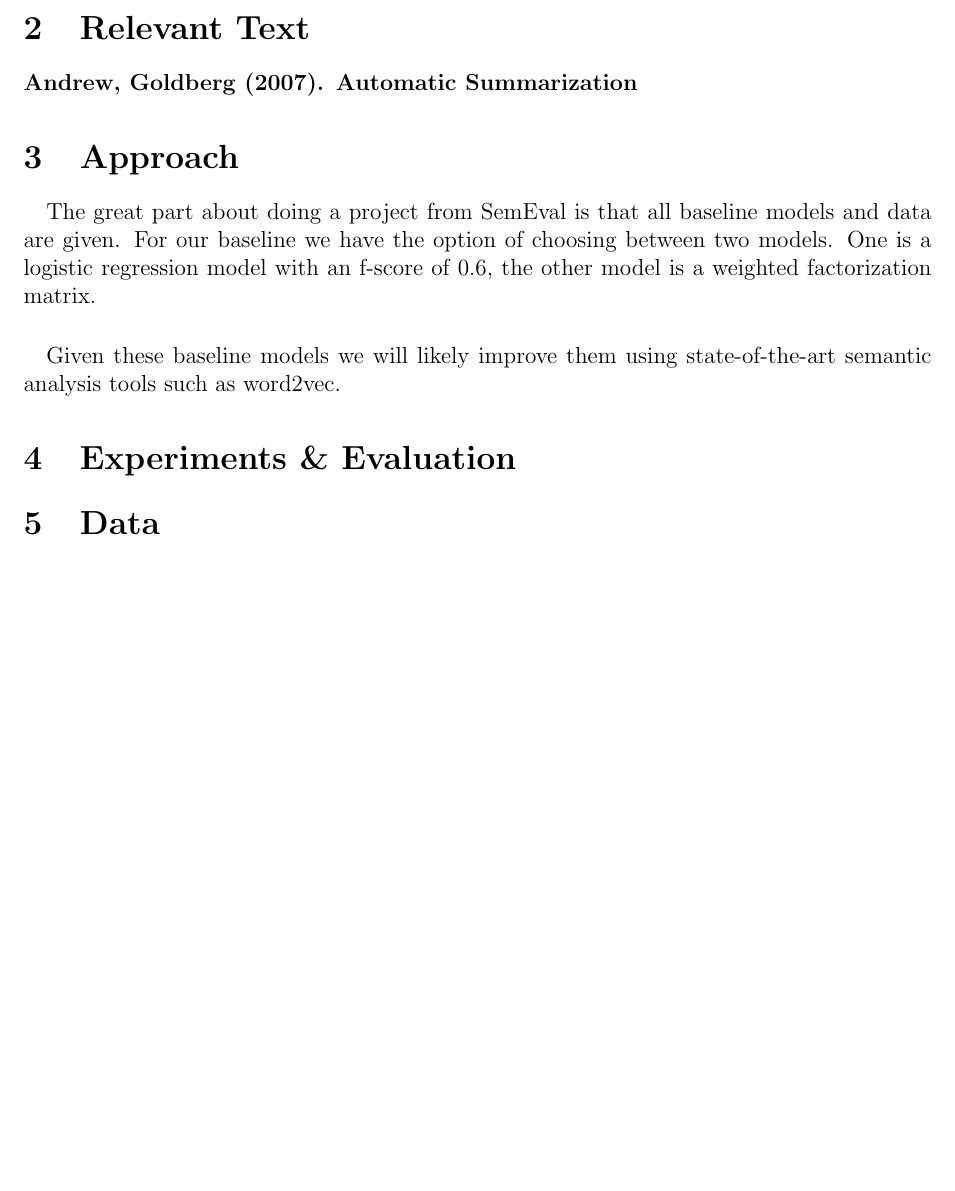
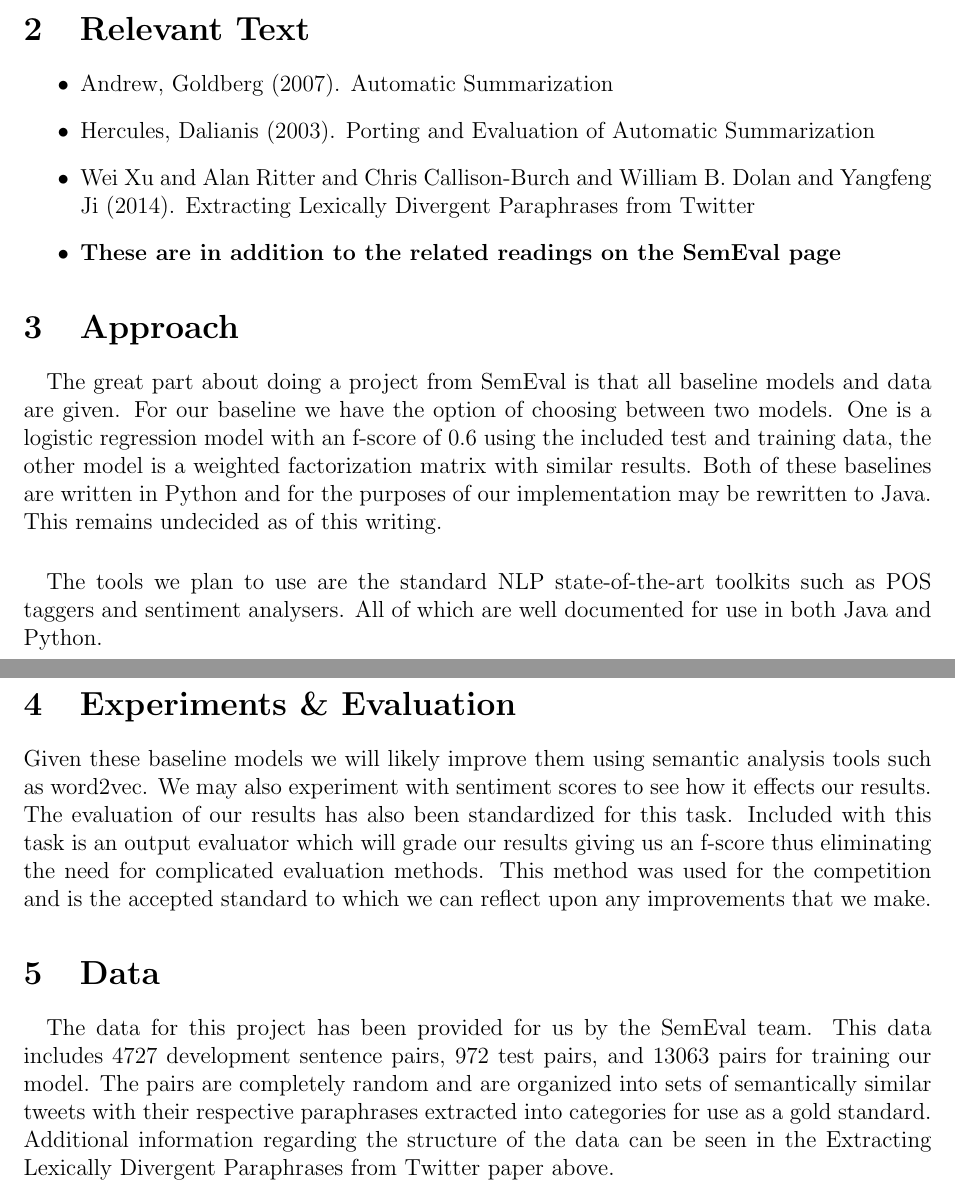
Before and after one commit to mikemeding/SemEval-2015, a LaTeX document (proposal/proposal.tex): part of the page before the commit and two parts of pages 1 and 2 of 2 after it, the two joined at a grey line, cut so that both start at the same text, the shorter picture padded with empty space. Compiled offline with LaTeX, dvips and Ghostscript.

Commit message:
finished writing everything I could think of for now

```diff
--- a/proposal/proposal.tex
+++ b/proposal/proposal.tex
@@ -62,26 +62,36 @@ Our choice for the project this semester is SemEval 2015 Task 1. This task has t
 
 \section{Relevant Text}
 %− A review of the relevant literature; identify the state-of-the-art approach you will implement as your baseline.
-\textbf{Andrew, Goldberg (2007). Automatic Summarization}
+\begin{itemize}
+\item Andrew, Goldberg (2007). Automatic Summarization
+\item Hercules, Dalianis (2003). Porting and Evaluation of Automatic Summarization
+\item Wei Xu and Alan Ritter and Chris Callison-Burch and William B. Dolan and Yangfeng Ji (2014). Extracting Lexically Divergent Paraphrases from Twitter
+\item \textbf{These are in addition to the related readings on the SemEval page}
+\end{itemize}
+
 
 
 \section{Approach}
 %− An outline of the approach you plan to take:
 %   (a) A description of the algorithms and approaches you plan to implement
 \paragraph{}
-The great part about doing a project from SemEval is that all baseline models and data are given. For our baseline we have the option of choosing between two models. One is a logistic regression model with an f-score of 0.6, the other model is a weighted factorization matrix.
+The great part about doing a project from SemEval is that all baseline models and data are given. For our baseline we have the option of choosing between two models. One is a logistic regression model with an f-score of 0.6 using the included test and training data, the other model is a weighted factorization matrix with similar results. Both of these baselines are written in Python and for the purposes of our implementation may be rewritten to Java. This remains undecided as of this writing.
 
-%   (b) Tools you are planning to use
 \paragraph{}
-Given these baseline models we will likely improve them using state-of-the-art semantic analysis tools such as word2vec.
+The tools we plan to use are the standard NLP state-of-the-art toolkits such as POS taggers and sentiment analysers. All of which are well documented for use in both Java and Python.
+
 
 \section{Experiments \& Evaluation}
 %− An overall plan for experiments & evaluation
+Given these baseline models we will likely improve them using semantic analysis tools such as word2vec. We may also experiment with sentiment scores to see how it effects our results. The evaluation of our results has also been standardized for this task. Included with this task is an output evaluator which will grade our results giving us an f-score thus eliminating the need for complicated evaluation methods. This method was used for the competition and is the accepted standard to which we can reflect upon any improvements that we make.
 
 \section{Data}
 %− Real world data-set(s) that will be used for evaluation
+\paragraph{}
+The data for this project has been provided for us by the SemEval team. This data includes 4727 development sentence pairs, 972 test pairs, and 13063 pairs for training our model. The pairs are completely random and are organized into sets of semantically similar tweets with their respective paraphrases extracted into categories for use as a gold standard. Additional information regarding the structure of the data can be seen in the Extracting Lexically Divergent Paraphrases from Twitter paper above.
 
 
+%SCREW IT. NOT WORTH THE EFFORT.
 %\begin{thebibliography}{99}
 
 %\bibitem{gonzalez2012} Jonay I. Gonz\'{a}lez Hern\'{a}ndez,
```
Also changed, not shown: proposal/proposal.pdf, 4 other files.
